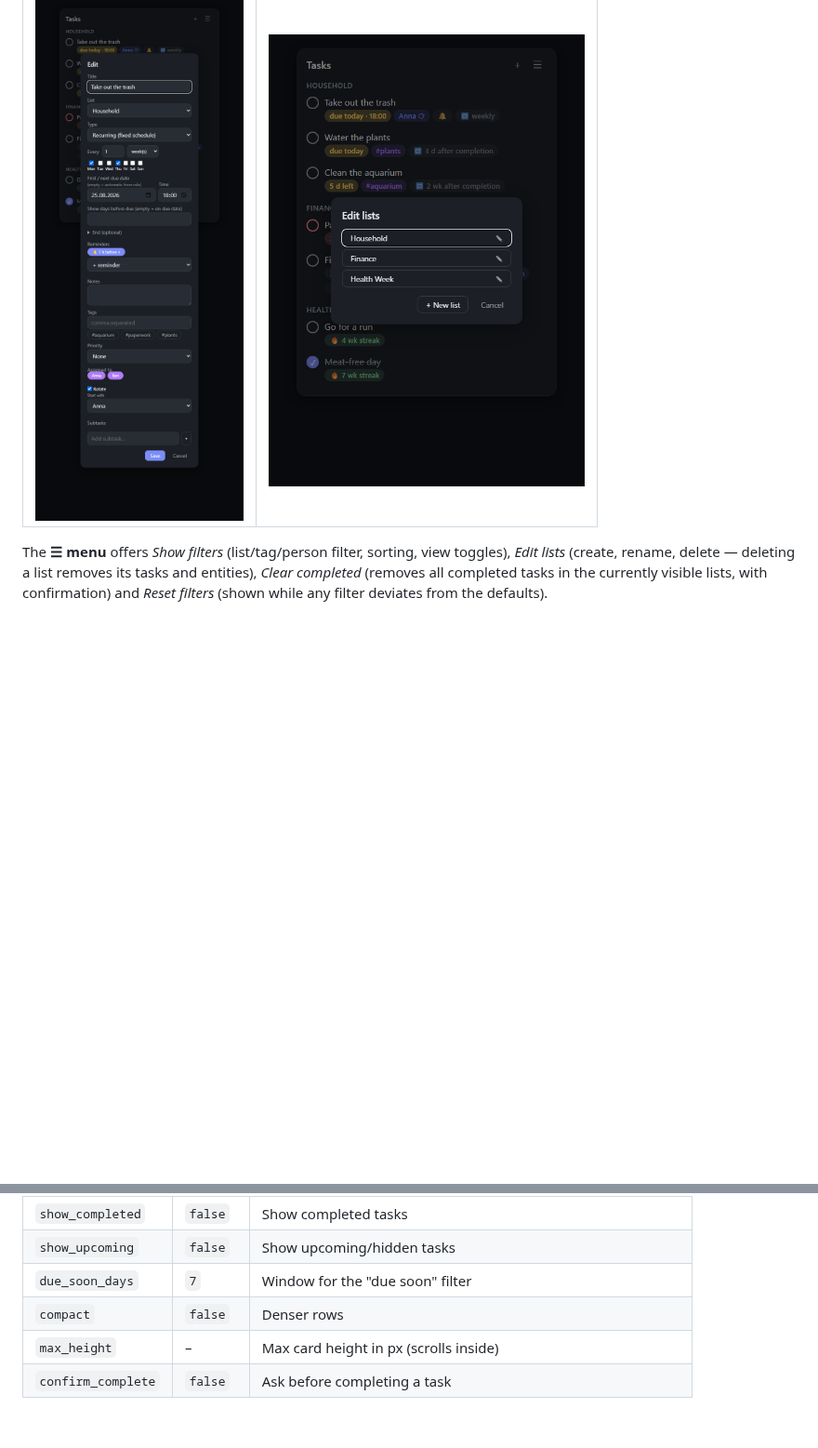
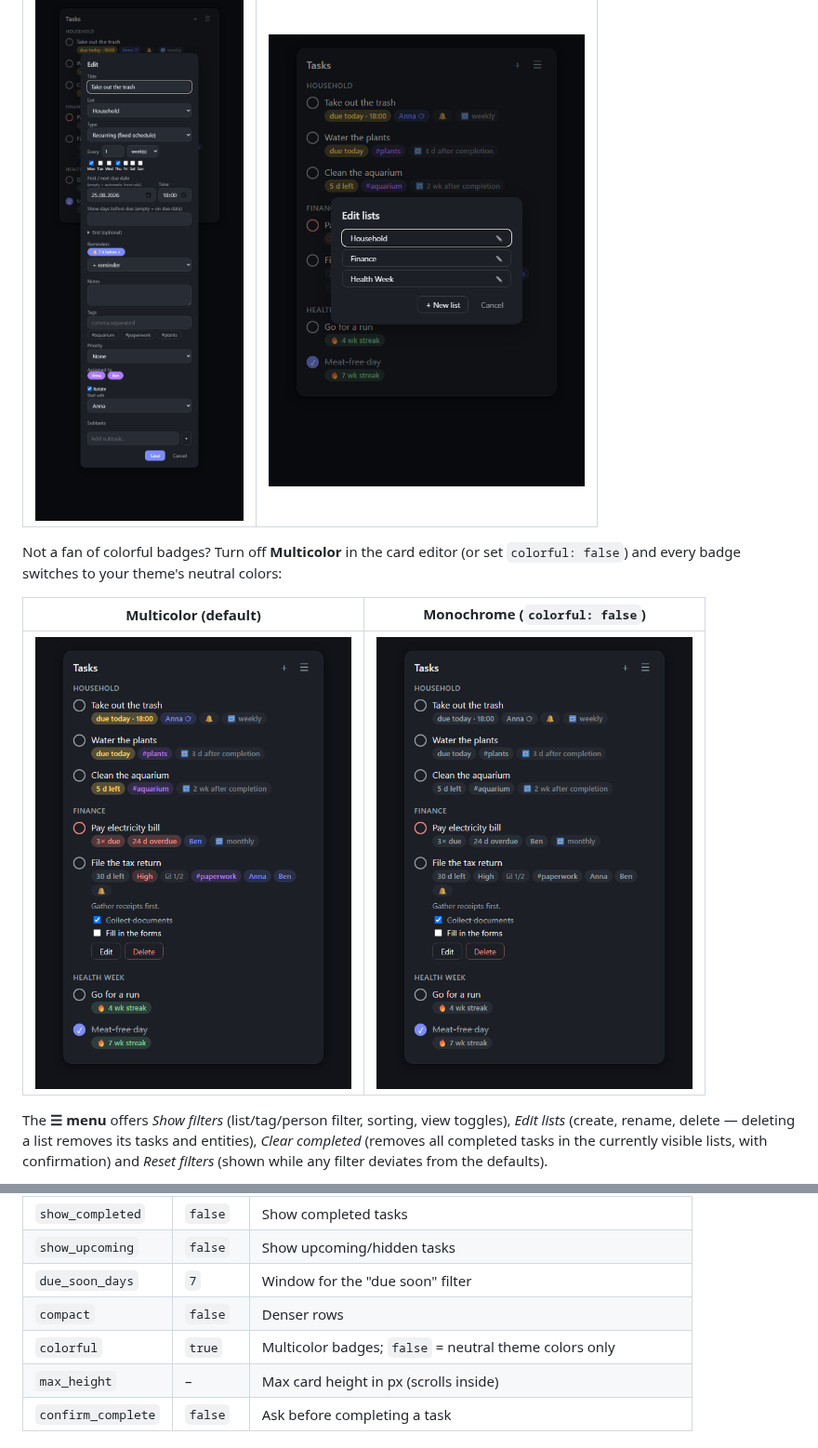
Before and after one commit to Timmes123/ha-better-todo, a Markdown page: README.md, 2 parts joined by grey strips. Shown at 93% size. Rendered like a GitHub page; pictures changed too: images/card-overview-mono.png (added); blank space fills up the shorter version.

```diff
--- a/README.md
+++ b/README.md
@@ -93,6 +93,13 @@ restart. HACS is strongly recommended so you get updates.
 |:---:|:---:|
 | <img src="https://raw.githubusercontent.com/Timmes123/ha-better-todo/main/images/task-dialog.png" width="340" alt="Task dialog with schedule, reminders, tag picker and rotating assignment"> | <img src="https://raw.githubusercontent.com/Timmes123/ha-better-todo/main/images/list-manager.png" width="340" alt="Edit lists dialog"> |
 
+Not a fan of colorful badges? Turn off **Multicolor** in the card editor (or set
+`colorful: false`) and every badge switches to your theme's neutral colors:
+
+| Multicolor (default) | Monochrome (`colorful: false`) |
+|:---:|:---:|
+| <img src="https://raw.githubusercontent.com/Timmes123/ha-better-todo/main/images/card-overview.png" width="340" alt="Card with multicolor badges"> | <img src="https://raw.githubusercontent.com/Timmes123/ha-better-todo/main/images/card-overview-mono.png" width="340" alt="Card with monochrome badges in theme colors"> |
+
 The **☰ menu** offers *Show filters* (list/tag/person filter, sorting, view toggles),
 *Edit lists* (create, rename, delete — deleting a list removes its tasks and entities),
 *Clear completed* (removes all completed tasks in the currently visible lists, with
@@ -151,6 +158,7 @@ configure it without YAML.
 | `show_upcoming` | `false` | Show upcoming/hidden tasks |
 | `due_soon_days` | `7` | Window for the "due soon" filter |
 | `compact` | `false` | Denser rows |
+| `colorful` | `true` | Multicolor badges; `false` = neutral theme colors only |
 | `max_height` | – | Max card height in px (scrolls inside) |
 | `confirm_complete` | `false` | Ask before completing a task |
 
```
Also changed, not shown: 2 other files.
